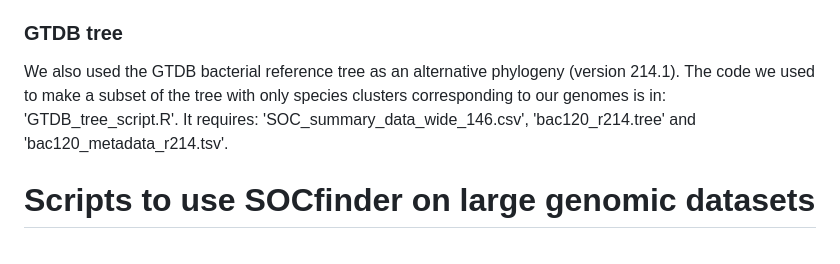
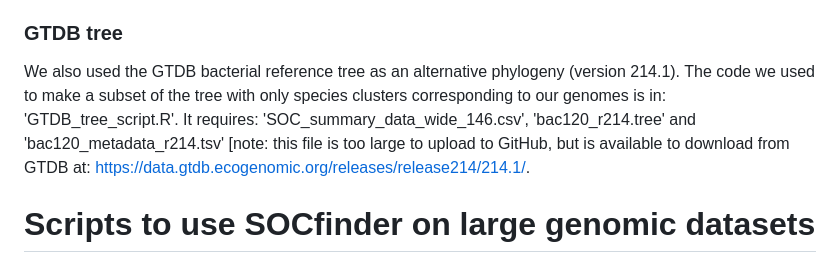
Before and after one commit to AnnaEDewar/Plasmid_SOCfinder, a Markdown page: README.md, the part around the change. Drawn GitHub-style.

```diff
--- a/README.md
+++ b/README.md
@@ -23,7 +23,7 @@ To build our phylogeny, we used a recently published maximum likelihood tree gen
 The code for how did this is available to download as 'tree_script.R'. It requires the files 'Original_tree.txt' and 'species_146.csv'. Each line of the script edits the tree to produce the final tree, so the lines of code should be run in the order they are in the script.
 
 ### GTDB tree
-We also used the GTDB bacterial reference tree as an alternative phylogeny (version 214.1). The code we used to make a subset of the tree with only species clusters corresponding to our genomes is in: 'GTDB_tree_script.R'. It requires: 'SOC_summary_data_wide_146.csv', 'bac120_r214.tree' and 'bac120_metadata_r214.tsv'.
+We also used the GTDB bacterial reference tree as an alternative phylogeny (version 214.1). The code we used to make a subset of the tree with only species clusters corresponding to our genomes is in: 'GTDB_tree_script.R'. It requires: 'SOC_summary_data_wide_146.csv', 'bac120_r214.tree' and 'bac120_metadata_r214.tsv' [note: this file is too large to upload to GitHub, but is available to download from GTDB at: https://data.gtdb.ecogenomic.org/releases/release214/214.1/.
 
 # Scripts to use SOCfinder on large genomic datasets
 Finally, we have included a html guide with all of the code we used to conduct our analysis with SOCfinder, including selecting and downloading genomes, and extracting data. We hope this will be a helpful example of how SOCfinder could be used in future studies. This is available as: 'plas_chr_SOCfinder_analysis.html'.
```
